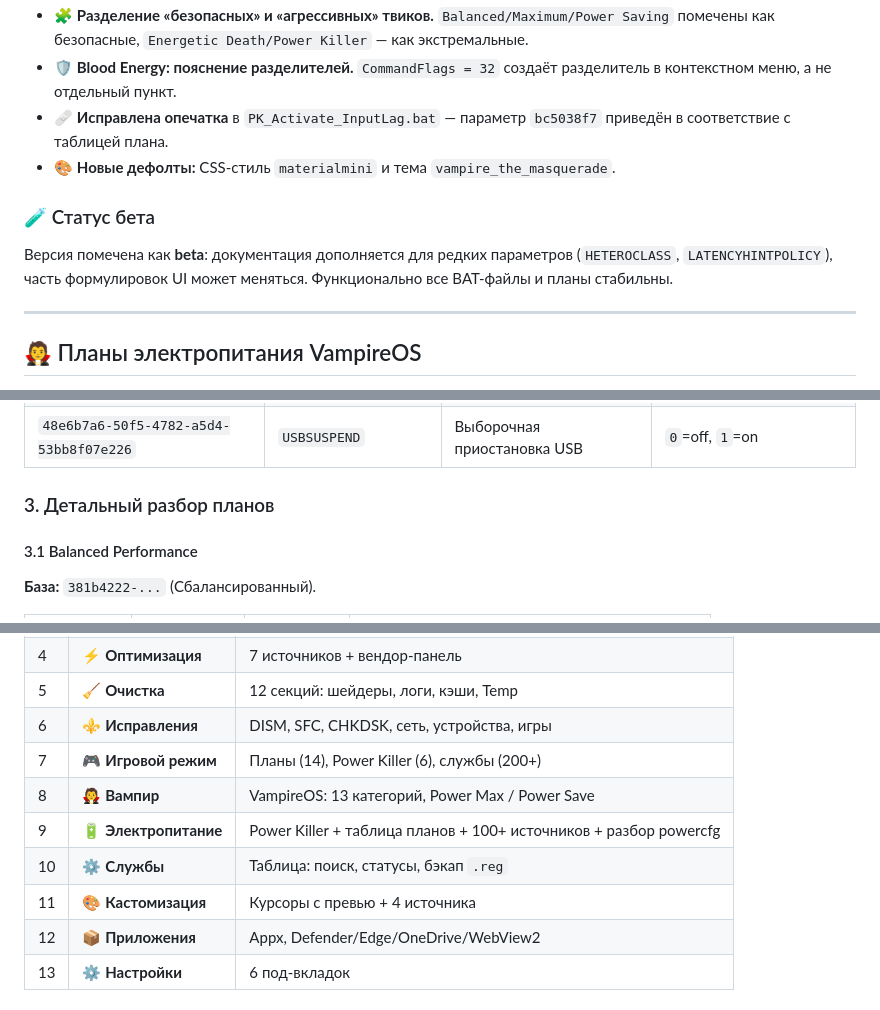
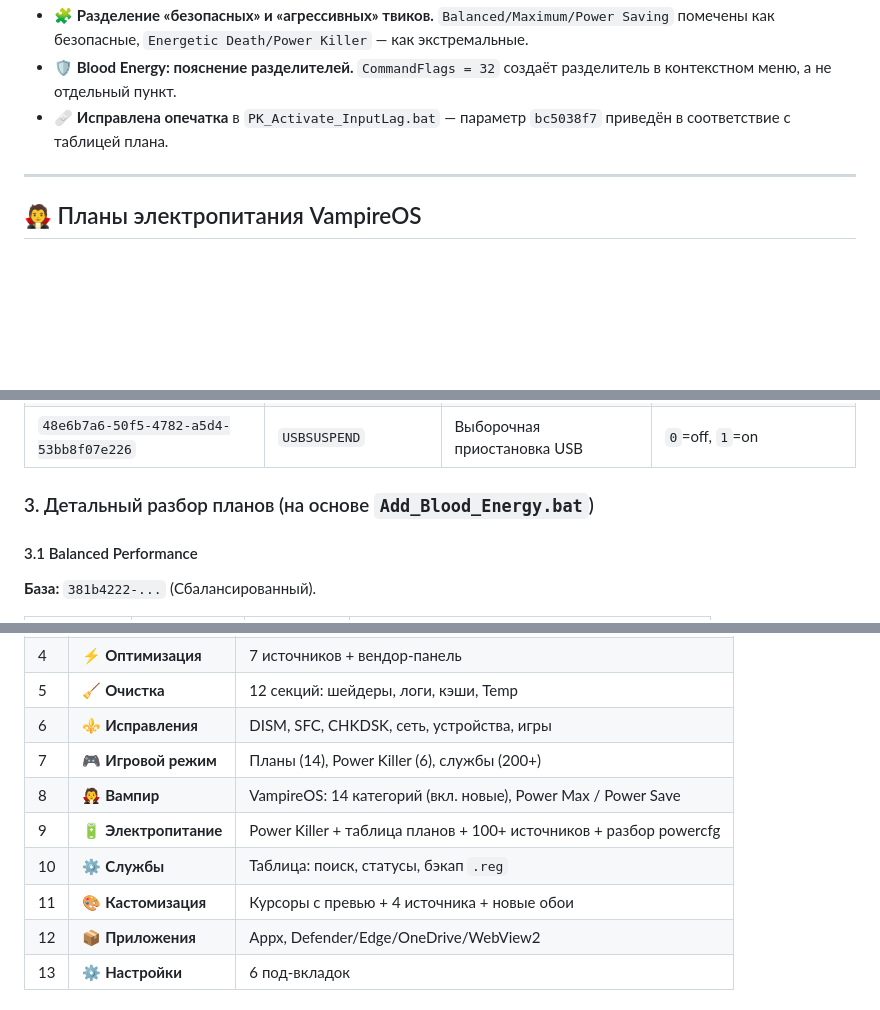
Before and after one commit to ZikaSVG/Anton-Vampire, a Markdown page: README.md, 3 parts joined by grey strips. GitHub-like rendering; blank space fills up the shorter version.

```diff
--- a/README.md
+++ b/README.md
@@ -70,11 +88,6 @@
 - 🧩 **Разделение «безопасных» и «агрессивных» твиков.** `Balanced/Maximum/Power Saving` помечены как безопасные, `Energetic Death/Power Killer` — как экстремальные.
 - 🛡️ **Blood Energy: пояснение разделителей.** `CommandFlags = 32` создаёт разделитель в контекстном меню, а не отдельный пункт.
 - 🩹 **Исправлена опечатка** в `PK_Activate_InputLag.bat` — параметр `bc5038f7` приведён в соответствие с таблицей плана.
-- 🎨 **Новые дефолты:** CSS-стиль `materialmini` и тема `vampire_the_masquerade`.
-
-### 🧪 Статус бета
-
-Версия помечена как **beta**: документация дополняется для редких параметров (`HETEROCLASS`, `LATENCYHINTPOLICY`), часть формулировок UI может меняться. Функционально все BAT-файлы и планы стабильны.
 
 ---
 
@@ -143,7 +156,7 @@
 | `6738e2c4-e8a5-4a42-b16a-e040e769756e` | `DISKIDLE` | Отключение диска (сек) | `0`=никогда |
 | `48e6b7a6-50f5-4782-a5d4-53bb8f07e226` | `USBSUSPEND` | Выборочная приостановка USB | `0`=off, `1`=on |
 
-### 3. Детальный разбор планов
+### 3. Детальный разбор планов (на основе `Add_Blood_Energy.bat`)
 
 #### 3.1 Balanced Performance
 
@@ -289,10 +302,10 @@
 | 5 | 🧹 **Очистка** | 12 секций: шейдеры, логи, кэши, Temp |
 | 6 | ⚜️ **Исправления** | DISM, SFC, CHKDSK, сеть, устройства, игры |
 | 7 | 🎮 **Игровой режим** | Планы (14), Power Killer (6), службы (200+) |
-| 8 | 🧛 **Вампир** | VampireOS: 13 категорий, Power Max / Power Save |
+| 8 | 🧛 **Вампир** | VampireOS: 14 категорий (вкл. новые), Power Max / Power Save |
 | 9 | 🔋 **Электропитание** | Power Killer + таблица планов + 100+ источников + разбор powercfg |
 | 10 | ⚙️ **Службы** | Таблица: поиск, статусы, бэкап `.reg` |
-| 11 | 🎨 **Кастомизация** | Курсоры с превью + 4 источника |
+| 11 | 🎨 **Кастомизация** | Курсоры с превью + 4 источника + новые обои |
 | 12 | 📦 **Приложения** | Appx, Defender/Edge/OneDrive/WebView2 |
 | 13 | ⚙️ **Настройки** | 6 под-вкладок |
 
```
Also changed, not shown: other parts of README.md (+36 -17 lines), web/screenshot.jpg, 8 other files.
